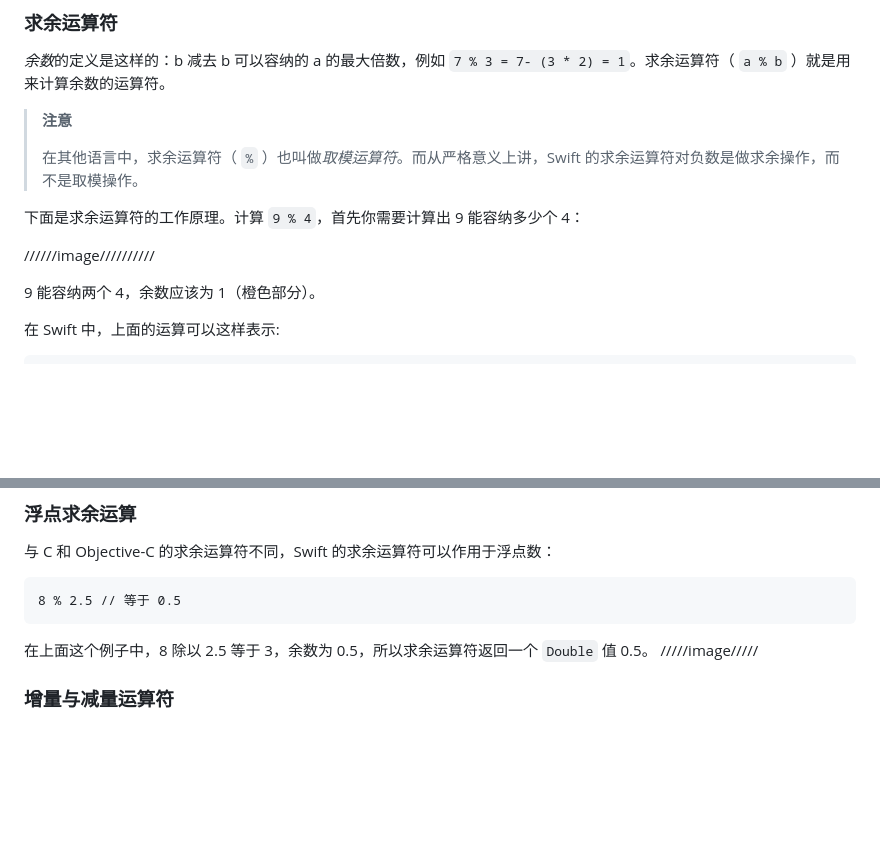
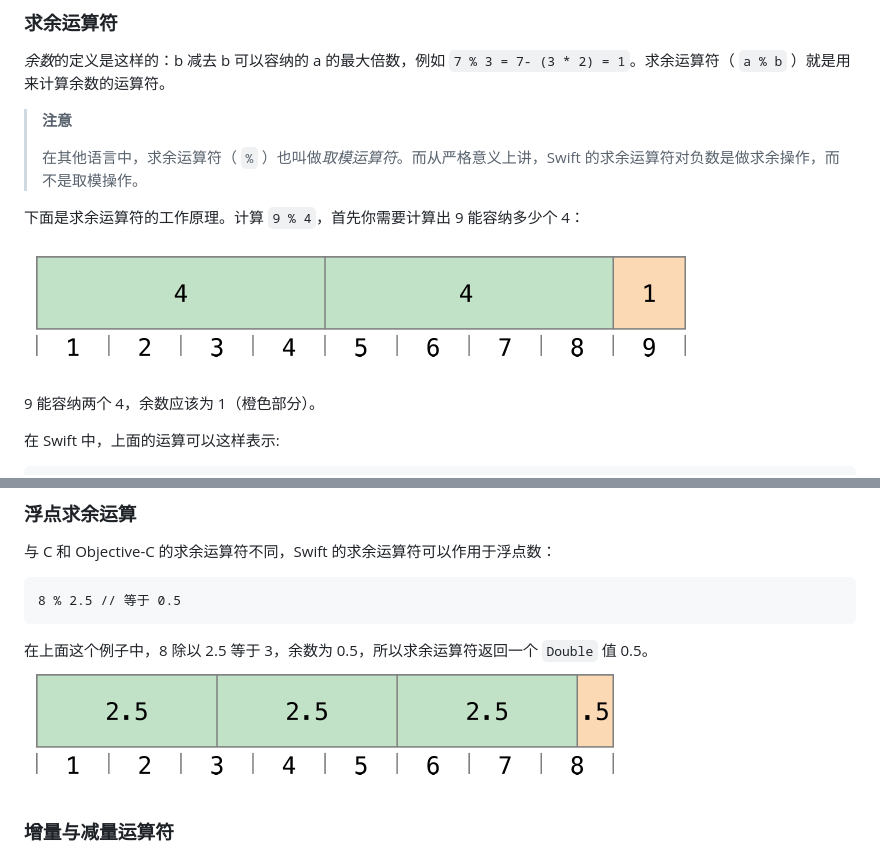
Before and after one commit to leancloud/swift-programming, a Markdown page: md/04 BasicOperators.cyang.md, 2 parts joined by grey strips. Drawn GitHub-style; pictures changed too: images/04-remainder-operator-1.png (added), images/04-remainder-operator-2.png (added); blank space fills up the shorter version.

````diff
--- a/md/04 BasicOperators.cyang.md
+++ b/md/04 BasicOperators.cyang.md
@@ -97,7 +97,7 @@ Swift 支持所有类型的四则*算数运算符*：
 
 下面是求余运算符的工作原理。计算 `9 % 4`，首先你需要计算出 9 能容纳多少个 4：
 
-//////image//////////
+![image](../images/04-remainder-operator-1.png)
 
 9 能容纳两个 4，余数应该为 1（橙色部分）。
 
@@ -147,7 +147,7 @@ value of a:
 ```
 
 ‌在上面这个例子中，8 除以 2.5 等于 3，余数为 0.5，所以求余运算符返回一个 `Double` 值 0.5。
-/////image/////
+![image](../images/04-remainder-operator-2.png)
 
 ### 增量与减量运算符
 
````
